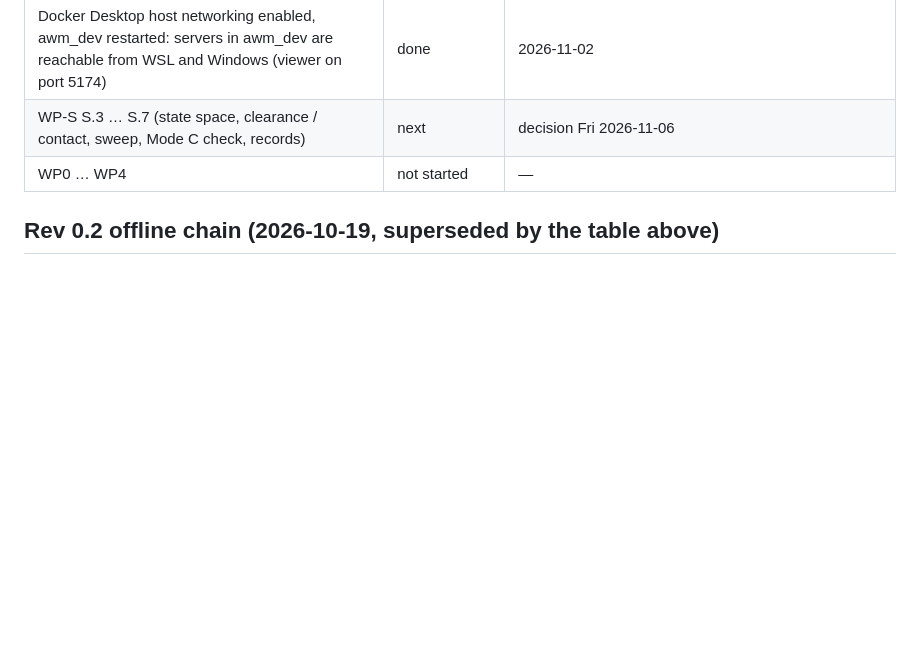
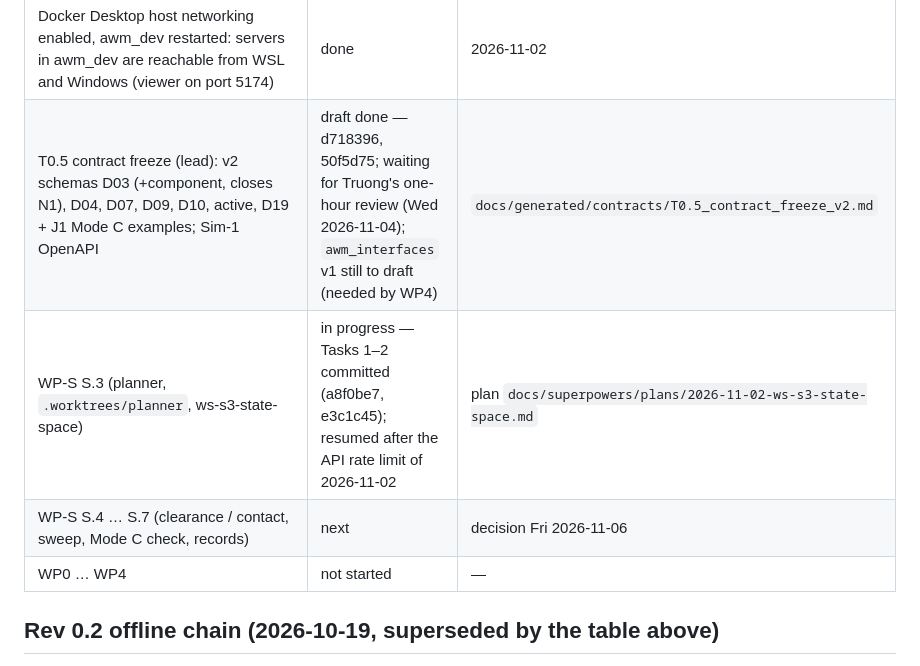
Before and after one commit to TruongHoangAndro/Robot-Welding, a Markdown page: PROGRESS.md, the part around the change. GitHub-like rendering; blank space fills up the shorter version.

Commit message:
docs: PROGRESS — T0.5 draft, S.3 in progress
Co-Authored-By: Claude Opus 5.5 <noreply@anthropic.com>

```diff
--- a/PROGRESS.md
+++ b/PROGRESS.md
@@ -19,7 +19,9 @@ Read this first after a restart. Continue from the first open task. Plan: `PLAN.
 | S2-lite read-only D20 viewer `awm_web` (web, wp3-s2-lite-viewer) | done — merged ed8fa57 on Truong's choice; review fixes R1–R5 done, rules audit PASS | 2026-11-02, `src/awm_web/README.md`; visual check by Truong pending |
 | D20 follow-ups: N1 **major** record `component` in part.json v2, export-view reads / checks it (before T2.2 uses D20 ids); edge in two joints → contract change to a list (three-plate corners); N2 test of name mapping through ShapeFix history; N3 whole-file export loses solid names; N4 private `topology._*_NAMES` used in view.py; old `occ_io.MM_TO_M` / `math.radians` → `awm_core.units` (T0.1) | open — N1 lead in T0.5 | 2026-11-02 |
 | Docker Desktop host networking enabled, awm_dev restarted: servers in awm_dev are reachable from WSL and Windows (viewer on port 5174) | done | 2026-11-02 |
-| WP-S S.3 … S.7 (state space, clearance / contact, sweep, Mode C check, records) | next | decision Fri 2026-11-06 |
+| T0.5 contract freeze (lead): v2 schemas D03 (+component, closes N1), D04, D07, D09, D10, active, D19 + J1 Mode C examples; Sim-1 OpenAPI | draft done — d718396, 50f5d75; waiting for Truong's one-hour review (Wed 2026-11-04); `awm_interfaces` v1 still to draft (needed by WP4) | `docs/generated/contracts/T0.5_contract_freeze_v2.md` |
+| WP-S S.3 (planner, `.worktrees/planner`, ws-s3-state-space) | in progress — Tasks 1–2 committed (a8f0be7, e3c1c45); resumed after the API rate limit of 2026-11-02 | plan `docs/superpowers/plans/2026-11-02-ws-s3-state-space.md` |
+| WP-S S.4 … S.7 (clearance / contact, sweep, Mode C check, records) | next | decision Fri 2026-11-06 |
 | WP0 … WP4 | not started | — |
 
 ## Rev 0.2 offline chain (2026-10-19, superseded by the table above)
```
